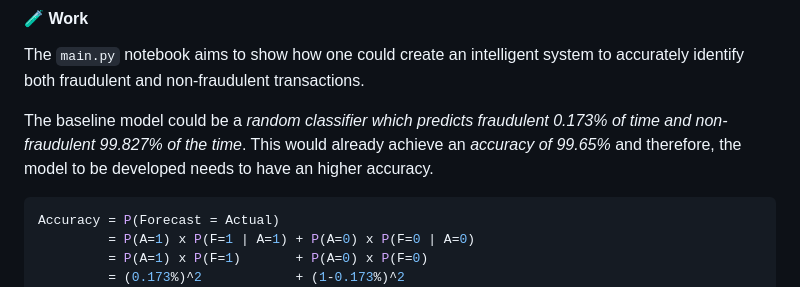
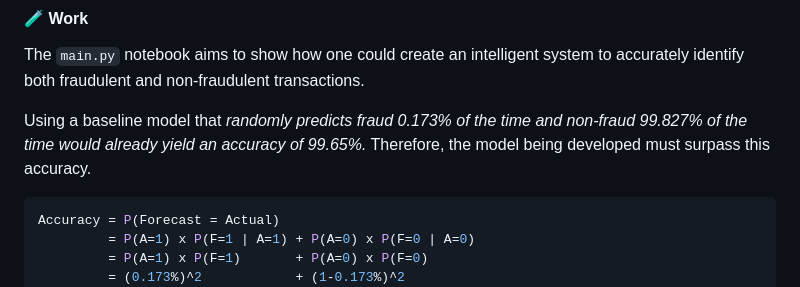
Before and after one commit to goncvlo/Fraud, a Markdown page: README.md, the part around the change. GitHub-like rendering.

````diff
--- a/README.md
+++ b/README.md
@@ -6,7 +6,7 @@ The dataset used is [`Credit Card Fraud Detection (UBL)`](https://www.kaggle.com
 #### :test_tube: Work
 The `main.py` notebook aims to show how one could create an intelligent system to accurately identify both fraudulent and non-fraudulent transactions.
 
-The baseline model could be a *random classifier which predicts fraudulent 0.173% of time and non-fraudulent 99.827% of the time*. This would already achieve an *accuracy of 99.65%* and therefore, the model to be developed needs to have an higher accuracy.
+Using a baseline model that *randomly predicts fraud 0.173% of the time and non-fraud 99.827% of the time would already yield an accuracy of 99.65%.* Therefore, the model being developed must surpass this accuracy.
 
 ```python
 Accuracy = P(Forecast = Actual)
````
